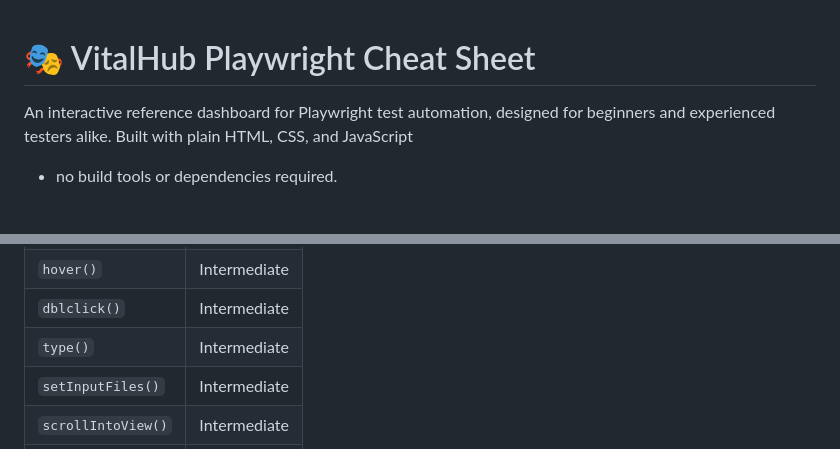
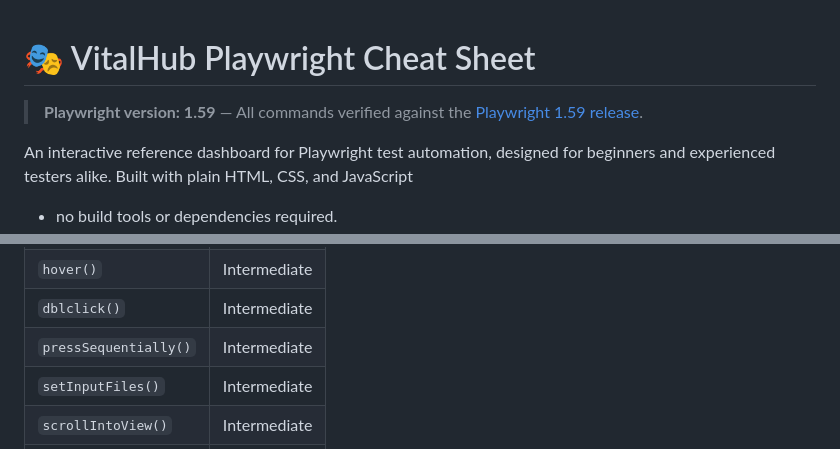
Before and after one commit to youvegotnigel/playwright-commands-cheat-sheet, a Markdown page: readme.md, 2 parts joined by grey strips. Rendered like a GitHub page; blank space fills up the shorter version.

```diff
--- a/readme.md
+++ b/readme.md
@@ -1,4 +1,6 @@
 # 🎭 VitalHub Playwright Cheat Sheet
+
+> **Playwright version: 1.59** — All commands verified against the [Playwright 1.59 release](https://playwright.dev/docs/release-notes).
 
 An interactive reference dashboard for Playwright test automation, designed for beginners and experienced testers alike. Built with plain HTML, CSS, and JavaScript
 
@@ -99,7 +101,7 @@ Methods for interacting with elements.
 | `clear()` | Beginner |
 | `hover()` | Intermediate |
 | `dblclick()` | Intermediate |
-| `type()` | Intermediate |
+| `pressSequentially()` | Intermediate |
 | `setInputFiles()` | Intermediate |
 | `scrollIntoView()` | Intermediate |
 | `keyboard.press()` | Intermediate |
```
